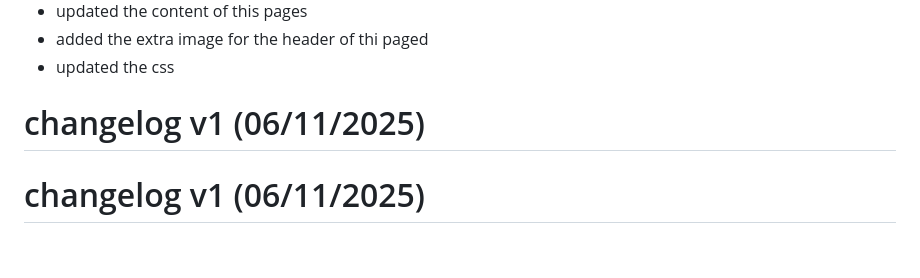
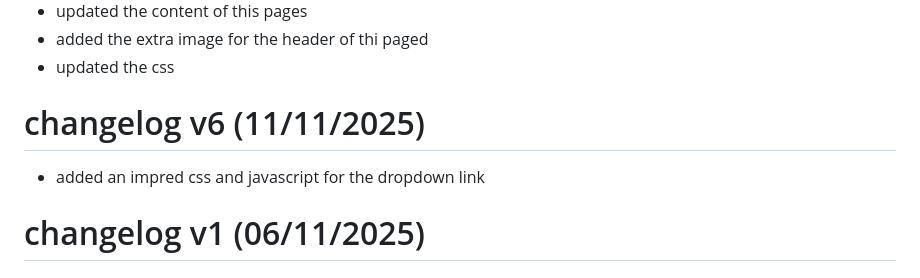
Before and after one commit to Paropts01/Deli-Kitchen-P3, a Markdown page: Miscellaneous/ReadMe.md, the part around the change. GitHub-like rendering; blank space fills up the shorter version.

Commit message:
changelog version 6

```diff
--- a/Miscellaneous/ReadMe.md
+++ b/Miscellaneous/ReadMe.md
@@ -144,7 +144,8 @@ Deli Kitchen/
 - added the extra image for the header of thi paged
 - updated the css
 
-# changelog v1 (06/11/2025)
+# changelog v6 (11/11/2025)
+- added an impred css and javascript for the dropdown link
 
 # changelog v1 (06/11/2025)
 
```
